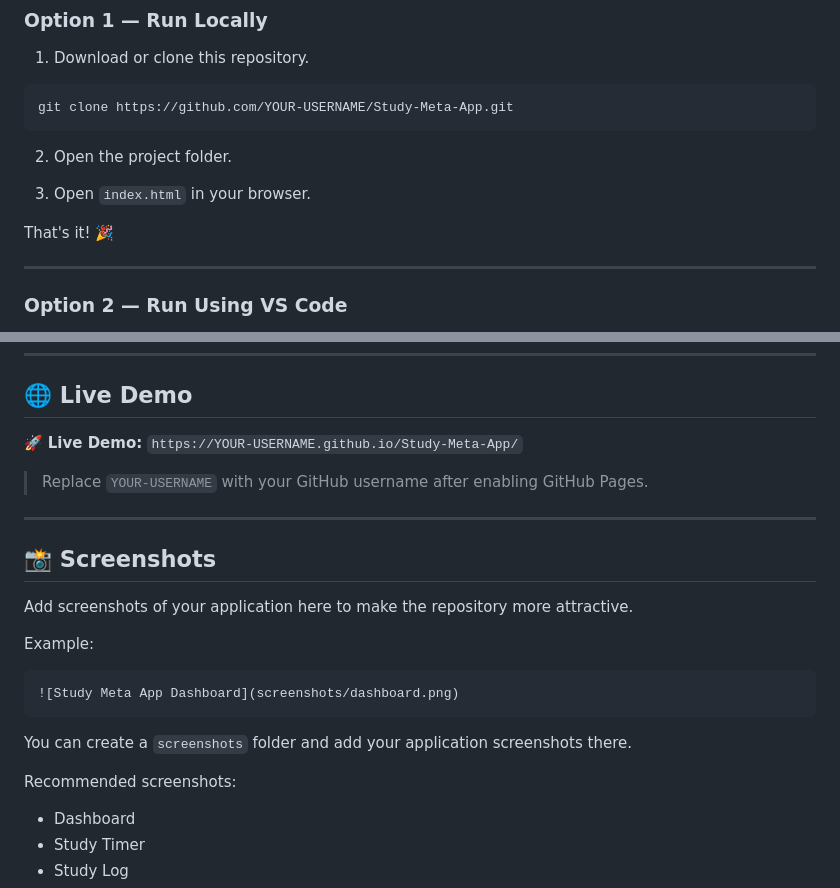
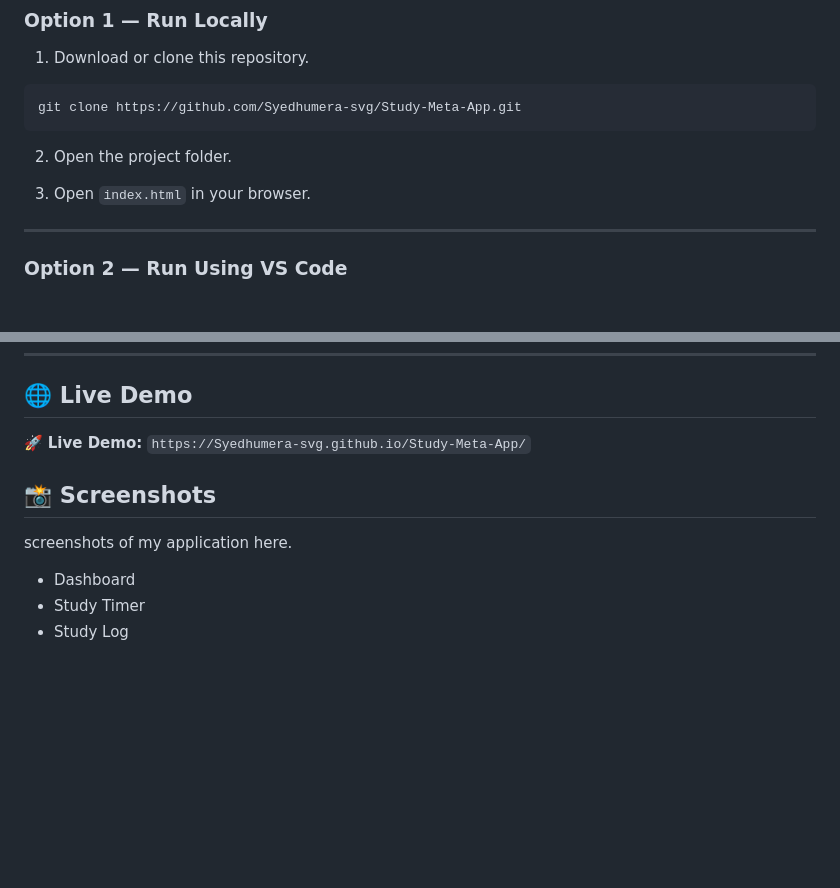
Before and after one commit to Syedhumera-svg/Study-Meta-App, a Markdown page: README.md, 2 parts joined by grey strips. Drawn GitHub-style; blank space fills up the shorter version.

Commit message:
Fix repository links and update README content
Updated repository links and removed placeholder text.

````diff
--- a/README.md
+++ b/README.md
@@ -106,14 +106,12 @@ Study-Meta-App/
 1. Download or clone this repository.
 
 ```bash
-git clone https://github.com/YOUR-USERNAME/Study-Meta-App.git
+git clone https://github.com/Syedhumera-svg/Study-Meta-App.git
 ```
 
 2. Open the project folder.
 
 3. Open `index.html` in your browser.
-
-That's it! 🎉
 
 ---
 
@@ -131,25 +129,11 @@ The application will open in your browser.
 ## 🌐 Live Demo
 
 🚀 **Live Demo:**
-`https://YOUR-USERNAME.github.io/Study-Meta-App/`
-
-> Replace `YOUR-USERNAME` with your GitHub username after enabling GitHub Pages.
-
----
+`https://Syedhumera-svg.github.io/Study-Meta-App/`
 
 ## 📸 Screenshots
 
-Add screenshots of your application here to make the repository more attractive.
-
-Example:
-
-```markdown
-![Study Meta App Dashboard](screenshots/dashboard.png)
-```
-
-You can create a `screenshots` folder and add your application screenshots there.
-
-Recommended screenshots:
+screenshots of my application here.
 
 * Dashboard
 * Study Timer
````
